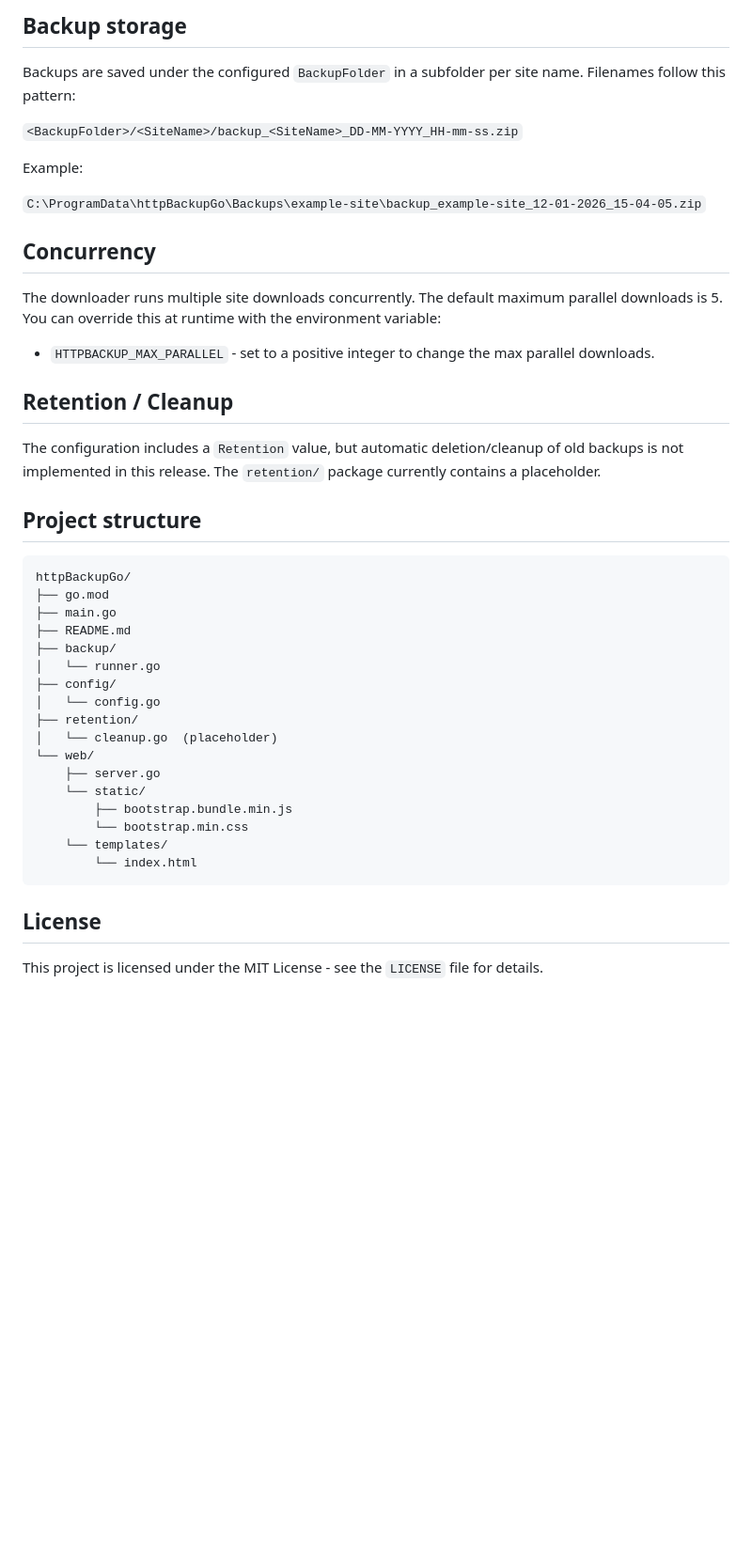
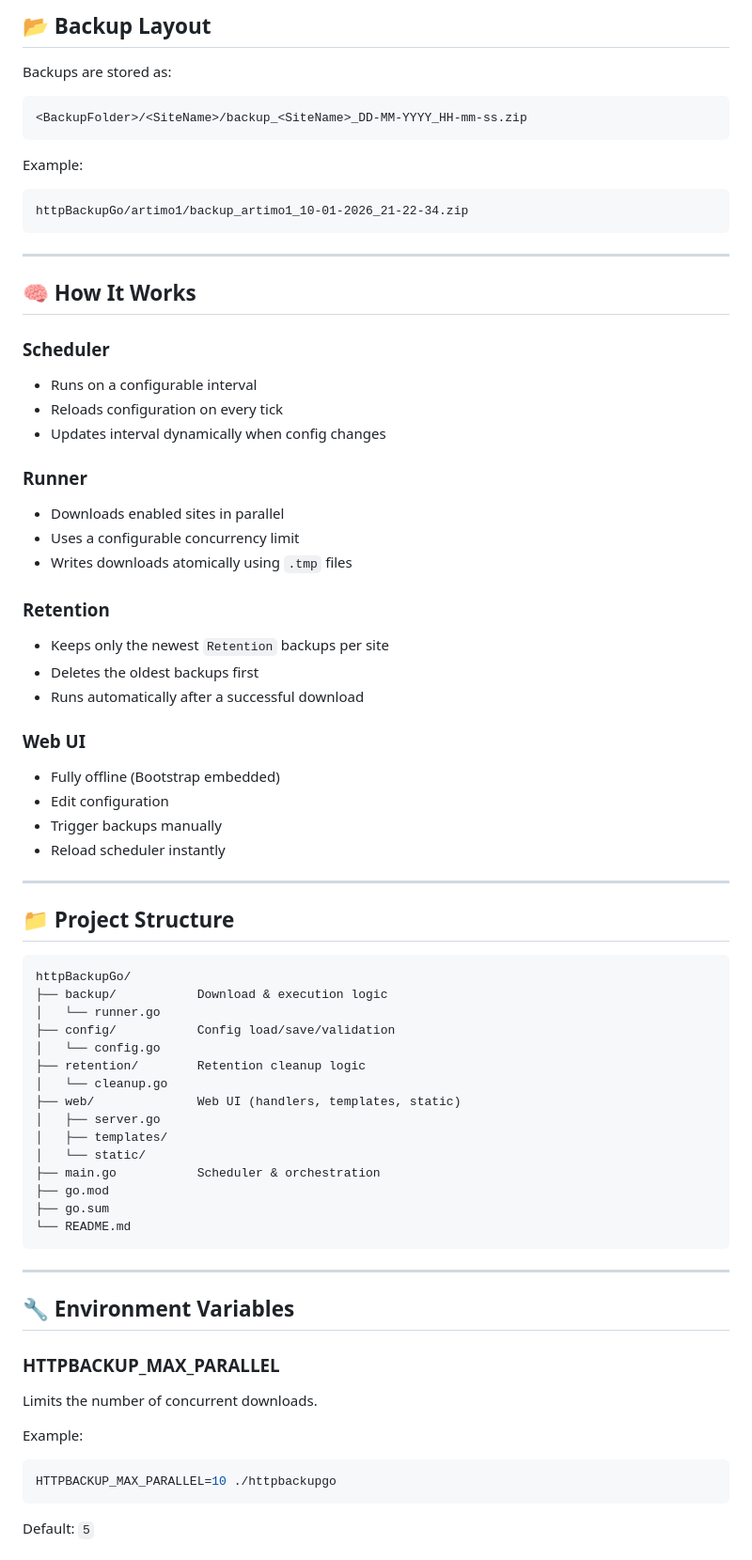
Before and after one commit to krootjes/httpBackupGo, a Markdown page: README.md, the part around one of its changes. Shown at 94% size. Rendered like a GitHub page; blank space fills up the shorter version.

Commit message:
Update README.md to enhance clarity and organization of features and configuration instructions

````diff
--- a/README.md
+++ b/README.md
@@ -80,46 +86,78 @@ Config changes from the UI notify the main process so you do not need to restart
 
-## Backup storage
+## 📂 Backup Layout
 
-Backups are saved under the configured `BackupFolder` in a subfolder per site name. Filenames follow this pattern:
+Backups are stored as:
 
-`<BackupFolder>/<SiteName>/backup_<SiteName>_DD-MM-YYYY_HH-mm-ss.zip`
+```
+<BackupFolder>/<SiteName>/backup_<SiteName>_DD-MM-YYYY_HH-mm-ss.zip
+```
 
 Example:
 
-`C:\ProgramData\httpBackupGo\Backups\example-site\backup_example-site_12-01-2026_15-04-05.zip`
+```
+httpBackupGo/artimo1/backup_artimo1_10-01-2026_21-22-34.zip
+```
 
-## Concurrency
+---
 
-The downloader runs multiple site downloads concurrently. The default maximum parallel downloads is 5. You can override this at runtime with the environment variable:
+## 🧠 How It Works
 
-- `HTTPBACKUP_MAX_PARALLEL` - set to a positive integer to change the max parallel downloads.
+### Scheduler
+- Runs on a configurable interval
+- Reloads configuration on every tick
+- Updates interval dynamically when config changes
 
-## Retention / Cleanup
+### Runner
+- Downloads enabled sites in parallel
+- Uses a configurable concurrency limit
+- Writes downloads atomically using `.tmp` files
 
-The configuration includes a `Retention` value, but automatic deletion/cleanup of old backups is not implemented in this release. The `retention/` package currently contains a placeholder.
+### Retention
+- Keeps only the newest `Retention` backups per site
+- Deletes the oldest backups first
+- Runs automatically after a successful download
 
-## Project structure
+### Web UI
+- Fully offline (Bootstrap embedded)
+- Edit configuration
+- Trigger backups manually
+- Reload scheduler instantly
+
+---
+
+## 📁 Project Structure
 
 ```
 httpBackupGo/
+├── backup/           Download & execution logic
+│   └── runner.go
+├── config/           Config load/save/validation
+│   └── config.go
+├── retention/        Retention cleanup logic
+│   └── cleanup.go
+├── web/              Web UI (handlers, templates, static)
+│   ├── server.go
+│   ├── templates/
+│   └── static/
+├── main.go           Scheduler & orchestration
 ├── go.mod
-├── main.go
-├── README.md
-├── backup/
-│   └── runner.go
-├── config/
-│   └── config.go
-├── retention/
-│   └── cleanup.go  (placeholder)
-└── web/
-    ├── server.go
-    └── static/
-        ├── bootstrap.bundle.min.js
-        └── bootstrap.min.css
-    └── templates/
-        └── index.html
+├── go.sum
+└── README.md
 ```
 
-## License
+---
 
-This project is licensed under the MIT License - see the `LICENSE` file for details.
+## 🔧 Environment Variables
+
+### HTTPBACKUP_MAX_PARALLEL
+
+Limits the number of concurrent downloads.
+
+Example:
+
+```bash
+HTTPBACKUP_MAX_PARALLEL=10 ./httpbackupgo
+```
+
+Default: `5`
+
````
Also changed, not shown: other parts of README.md (+84 -48 lines).
